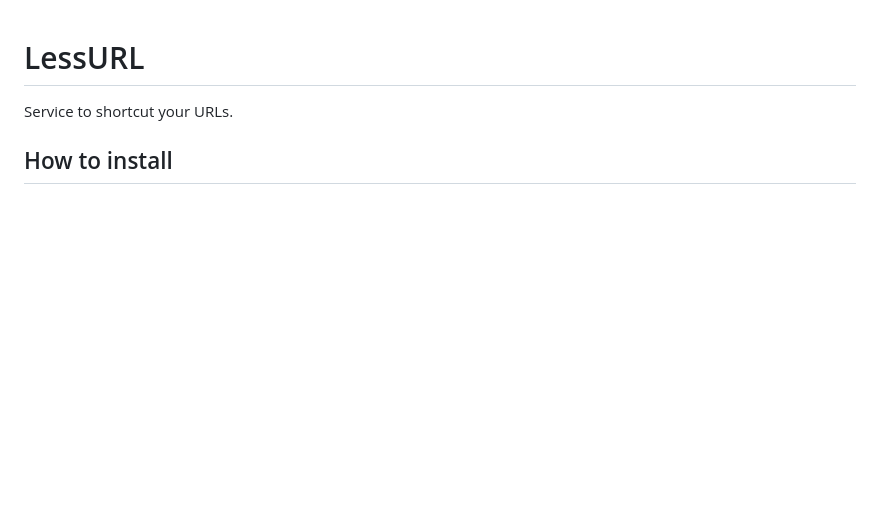
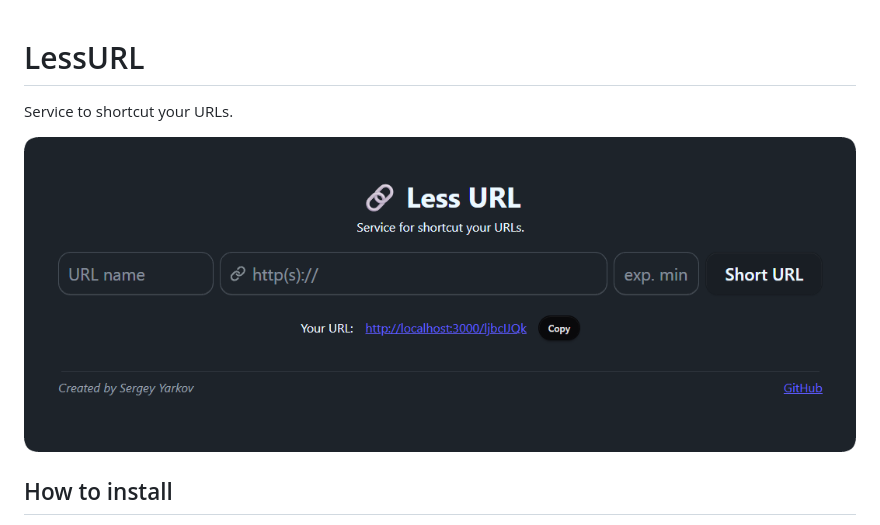
Before and after one commit to sergeyyarkov/lessurl, a Markdown page: README.md, the part around the change. Rendered like a GitHub page; pictures changed too: app-screen.png (added); blank space fills up the shorter version.

```diff
--- a/README.md
+++ b/README.md
@@ -1,6 +1,8 @@
 # LessURL
 
 Service to shortcut your URLs.
+
+![Application web-interface](app-screen.png)
 
 ## How to install
 
```
